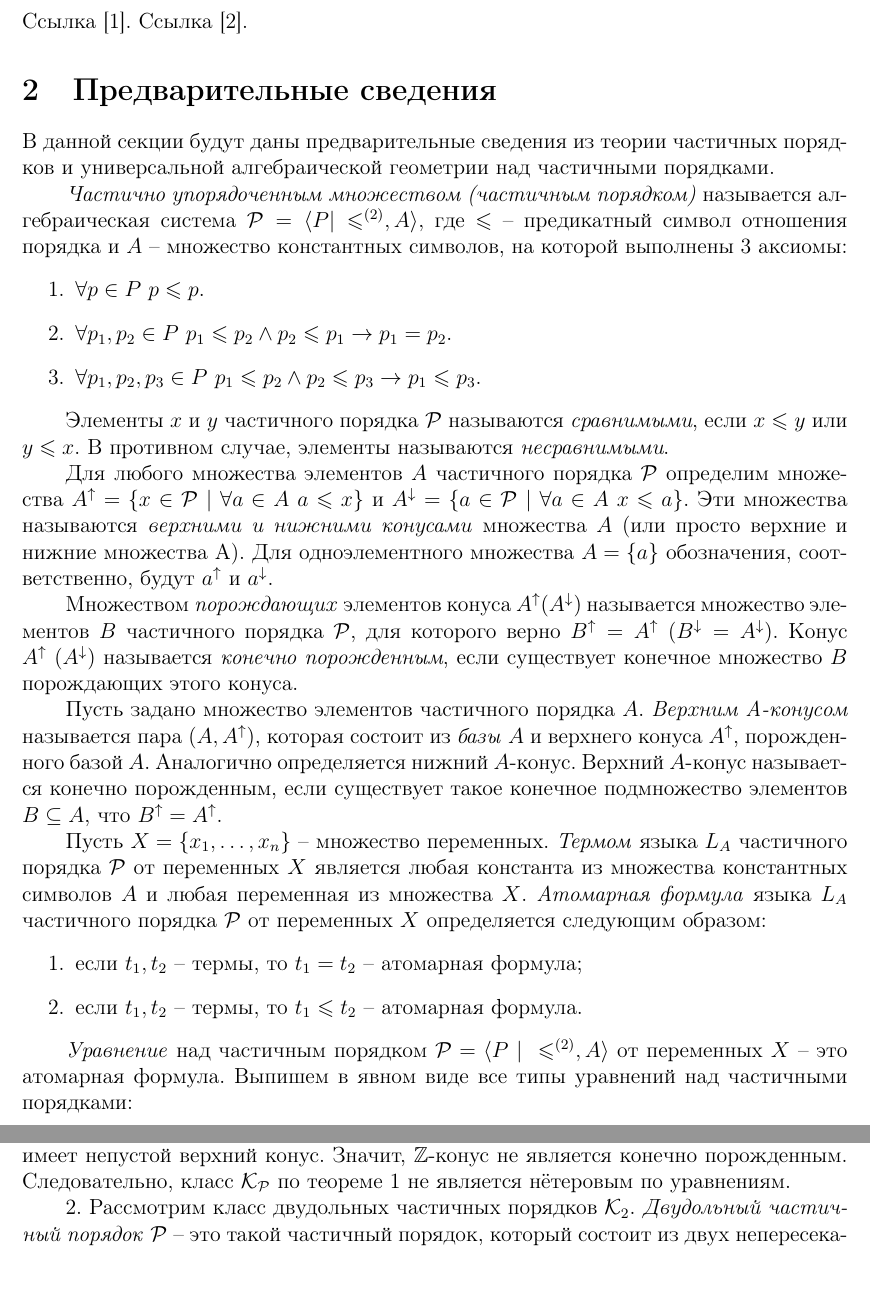
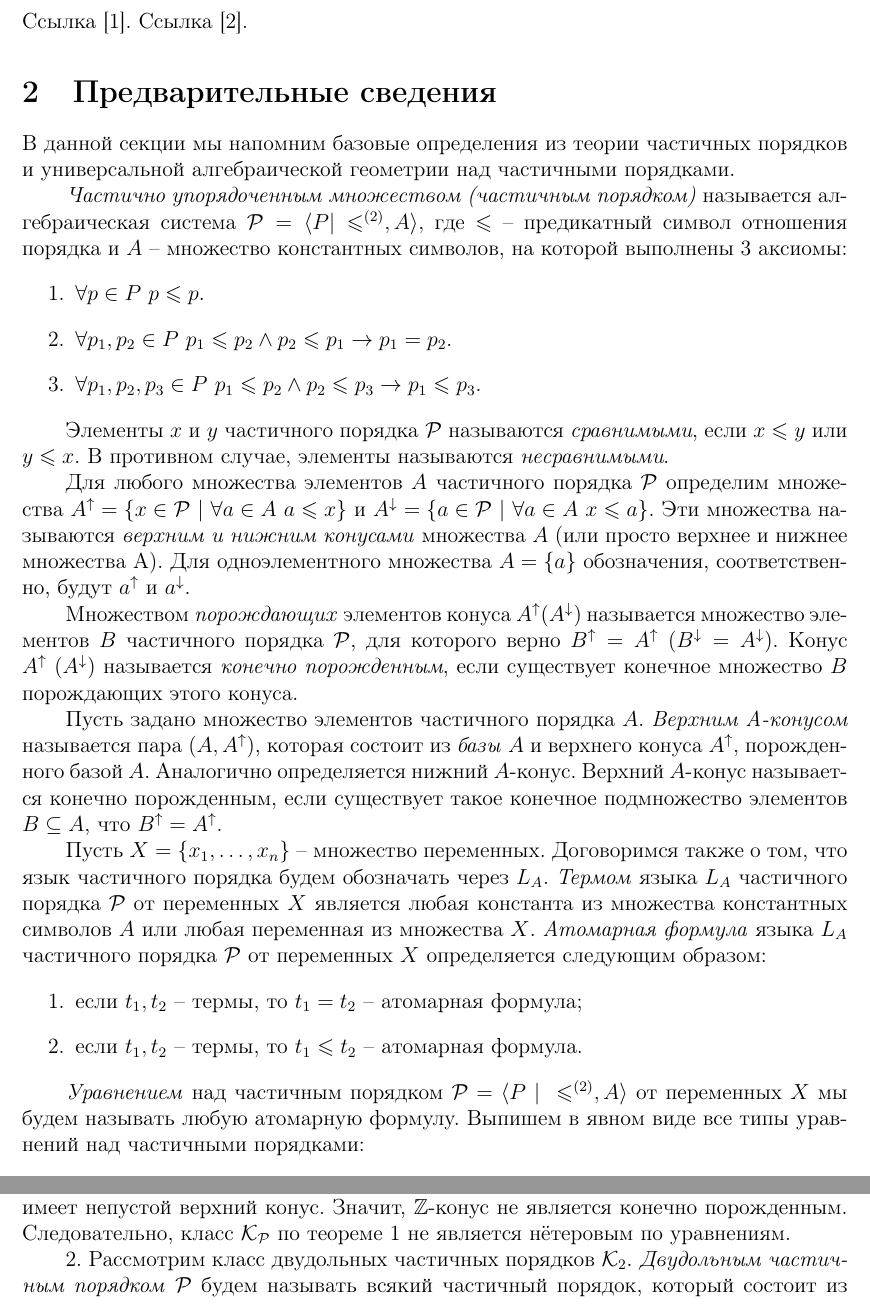
Before and after one commit to nikitinalex/netercriterion, a LaTeX document (netercreterion.tex): two parts of pages 2 and 5 of 7, joined at a grey line, cut so that both start at the same text, the shorter picture padded with empty space. Compiled offline with pdfLaTeX.

Commit message:
косметические апдейты

```diff
--- a/netercreterion.tex
+++ b/netercreterion.tex
@@ -55,7 +55,7 @@
     Ссылка \cite{Gretzer}. Ссылка \cite{AlgGeom}.
 
 	\section{Предварительные сведения}
-		В данной секции будут даны предварительные сведения из теории частичных порядков и универсальной алгебраической геометрии над частичными порядками.
+		В данной секции мы напомним базовые определения из теории частичных порядков и универсальной алгебраической геометрии над частичными порядками.
 
 		\textit{Частично упорядоченным множеством (частичным порядком)} называется алгебраическая система $\P = \langle P | \leqslant^{(2)}, A\rangle,$ где $\leqslant$ -- предикатный символ отношения порядка и $A$ -- множество константных символов, на которой выполнены 3 аксиомы:
 		\begin{enumerate}
@@ -66,19 +66,19 @@
 
 		Элементы $x$ и $y$ частичного порядка $\P$ называются \textit{сравнимыми}, если $x\leqslant y$ или $y\leqslant x.$ В противном случае, элементы называются \textit{несравнимыми}.
 
-		Для любого множества элементов $A$ частичного порядка $\P$ определим множества $A^{\uparrow} = \{ x\in\P\ |\ \forall a\in A\ a\leqslant x\}$ и $A^{\downarrow} = \{ a\in\P\ |\ \forall a\in A\ x\leqslant a\}$. Эти множества называются \textit{верхними и нижними конусами} множества $A$ (или просто верхние и нижние множества А). Для одноэлементного множества $A=\{a\}$ обозначения, соответственно, будут $a^{\uparrow}$ и $a^{\downarrow}.$
+		Для любого множества элементов $A$ частичного порядка $\P$ определим множества $A^{\uparrow} = \{ x\in\P\ |\ \forall a\in A\ a\leqslant x\}$ и $A^{\downarrow} = \{ a\in\P\ |\ \forall a\in A\ x\leqslant a\}$. Эти множества называются \textit{верхним и нижним конусами} множества $A$ (или просто верхнее и нижнее множества А). Для одноэлементного множества $A=\{a\}$ обозначения, соответственно, будут $a^{\uparrow}$ и $a^{\downarrow}.$
 
 		Множеством \textit{порождающих} элементов конуса $A^{\uparrow}(A^{\downarrow})$ называется множество элементов $B$ частичного порядка $\P$, для которого верно $B^{\uparrow}=A^{\uparrow}~(B^{\downarrow}=A^{\downarrow})$. Конус $A^{\uparrow}~(A^{\downarrow})$ называется \textit{конечно порожденным}, если существует конечное множество $B$ порождающих этого конуса.
 
 		Пусть задано множество элементов частичного порядка $A$. \textit{Верхним A-конусом} называется пара $(A, A^{\uparrow})$, которая состоит из \textit{базы} $A$ и верхнего конуса $A^{\uparrow}$, порожденного базой $A$. Аналогично определяется нижний $A$-конус. Верхний $A$-конус называется конечно порожденным, если существует такое конечное подмножество элементов $B\subseteq A$, что $B^{\uparrow} = A^{\uparrow}$.
 
-		Пусть $X = \{x_1,\dots,x_n\}$ -- множество переменных. \textit{Термом} языка $L_A$ частичного порядка $\P$ от переменных $X$ является любая константа из множества константных символов $A$ и любая переменная из множества $X$. \textit{Атомарная формула} языка $L_A$ частичного порядка $\P$ от переменных $X$ определяется следующим образом:
+		Пусть $X = \{x_1,\dots,x_n\}$ -- множество переменных. Договоримся также о том, что язык частичного порядка будем обозначать через $L_A.$ \textit{Термом} языка $L_A$ частичного порядка $\P$ от переменных $X$ является любая константа из множества константных символов $A$ или любая переменная из множества $X$. \textit{Атомарная формула} языка $L_A$ частичного порядка $\P$ от переменных $X$ определяется следующим образом:
 		\begin{enumerate}
 			\item если $t_1, t_2$ -- термы, то $t_1=t_2$ -- атомарная формула;
 			\item если $t_1, t_2$ -- термы, то $t_1\leqslant t_2$ -- атомарная формула.
 		\end{enumerate}
 
-		\textit{Уравнение} над частичным порядком $\P = \langle P~|~\leqslant^{(2)}, A\rangle$ от переменных $X$ -- это атомарная формула. Выпишем в явном виде все типы уравнений над частичными порядками:
+		\textit{Уравнением} над частичным порядком $\P = \langle P~|~\leqslant^{(2)}, A\rangle$ от переменных $X$ мы будем называть любую атомарную формулу. Выпишем в явном виде все типы уравнений над частичными порядками:
 		\begin{enumerate}
 			\item $a_i=a_j$, где $a_i, a_j\in A$,
 			\item $a_i\leqslant a_j$, где $a_i, a_j\in A$,
@@ -174,7 +174,7 @@
 	\section{Применение критерия нётеровости по уравнениям для частичных порядков}
 		В данной секции будет показан ряд примеров применения критерия нётеровости по уравнениям к различным классам частичных порядков.
 
-		1. Рассмотрим класс всех частичных порядков $\mathcal{K}_{\P}.$ Категория всех частичных порядков содержит бесконечный линейный порядок $\mathbb{Z}$ на целых числах. Рассмотрим $\mathbb{Z}$-конус. Как было показано ранее, $\mathbb{Z}^{\uparrow} = \emptyset$. Любое конечное подмножество $Z\in\mathbb{Z}$ имеет непустой верхний конус. Значит, $\mathbb{Z}$-конус не является конечно порожденным. Следовательно, класс $\mathcal{K}_{\P}$ по теореме \ref{criterion} не является нётеровым по уравнениям.
+		1. Рассмотрим класс всех частичных порядков $\mathcal{K}_{\P}.$ Категория всех частичных порядков содержит бесконечный линейный порядок $\mathbb{Z}$ на целых числах. Рассмотрим $\mathbb{Z}$-конус. Как было показано ранее, $\mathbb{Z}^{\uparrow} = \emptyset$. Любое конечное подмножество $Z\subset\mathbb{Z}$ имеет непустой верхний конус. Значит, $\mathbb{Z}$-конус не является конечно порожденным. Следовательно, класс $\mathcal{K}_{\P}$ по теореме \ref{criterion} не является нётеровым по уравнениям.
 
-		2. Рассмотрим класс двудольных частичных порядков $\mathcal{K}_2$. \textit{Двудольный частичный порядок} $\P$ -- это такой частичный порядок, который состоит из двух непересекающихся множеств элементов $A$ и $B$. Элементы из множества $B$ больше элементов из множества $A$. Любые элементы из $A$ не сравнимы между собой. Аналогично, любые элементы из $B$ не сравнимы между собой.
+		2. Рассмотрим класс двудольных частичных порядков $\mathcal{K}_2$. \textit{Двудольным частичным порядком} $\P$ будем называть всякий частичный порядок, который состоит из двух непересекающихся множеств элементов $A$ и $B$, где элементы из множества $B$ больше элементов из множества $A$, а любые элементы из $A$ не сравнимы между собой и любые элементы из $B$ не сравнимы между собой.
 
```
Also changed, not shown: netercreterion.tex (8 more changed lines).
